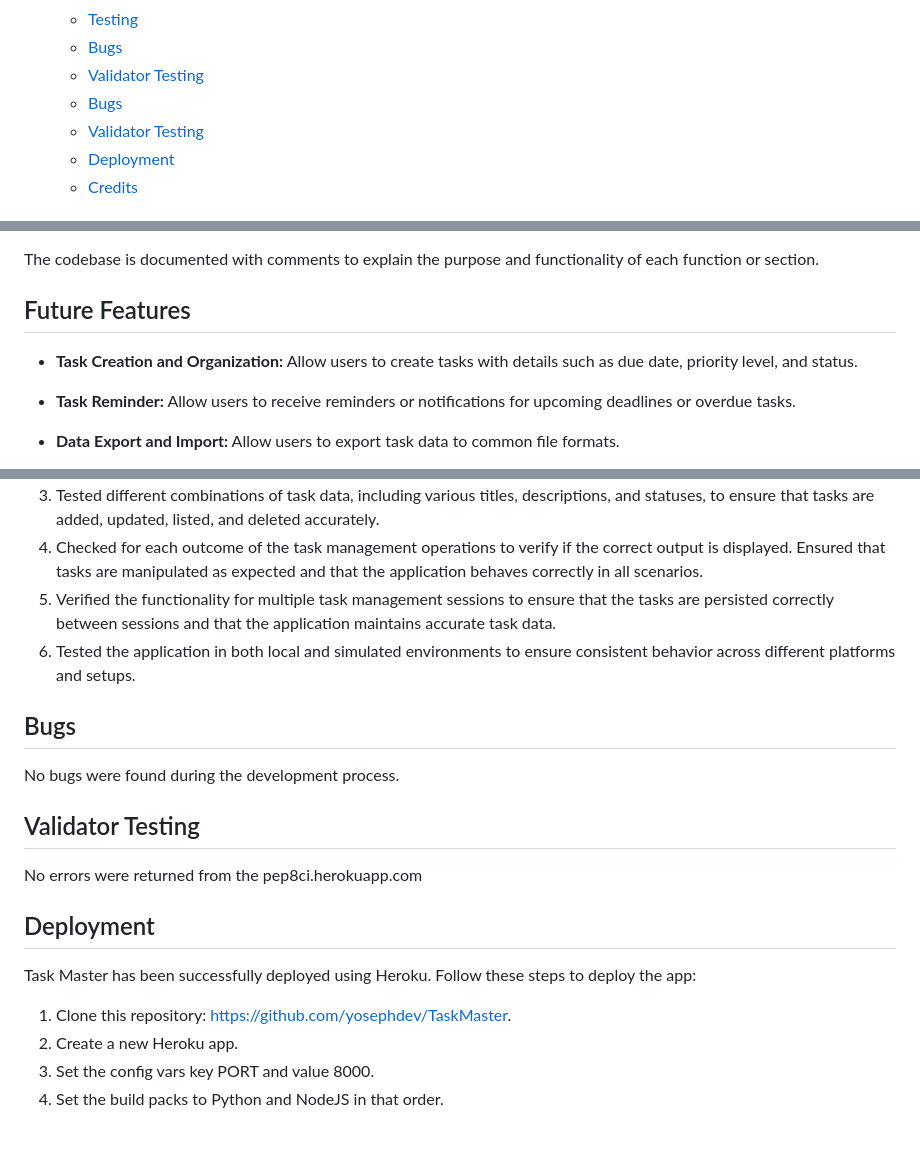
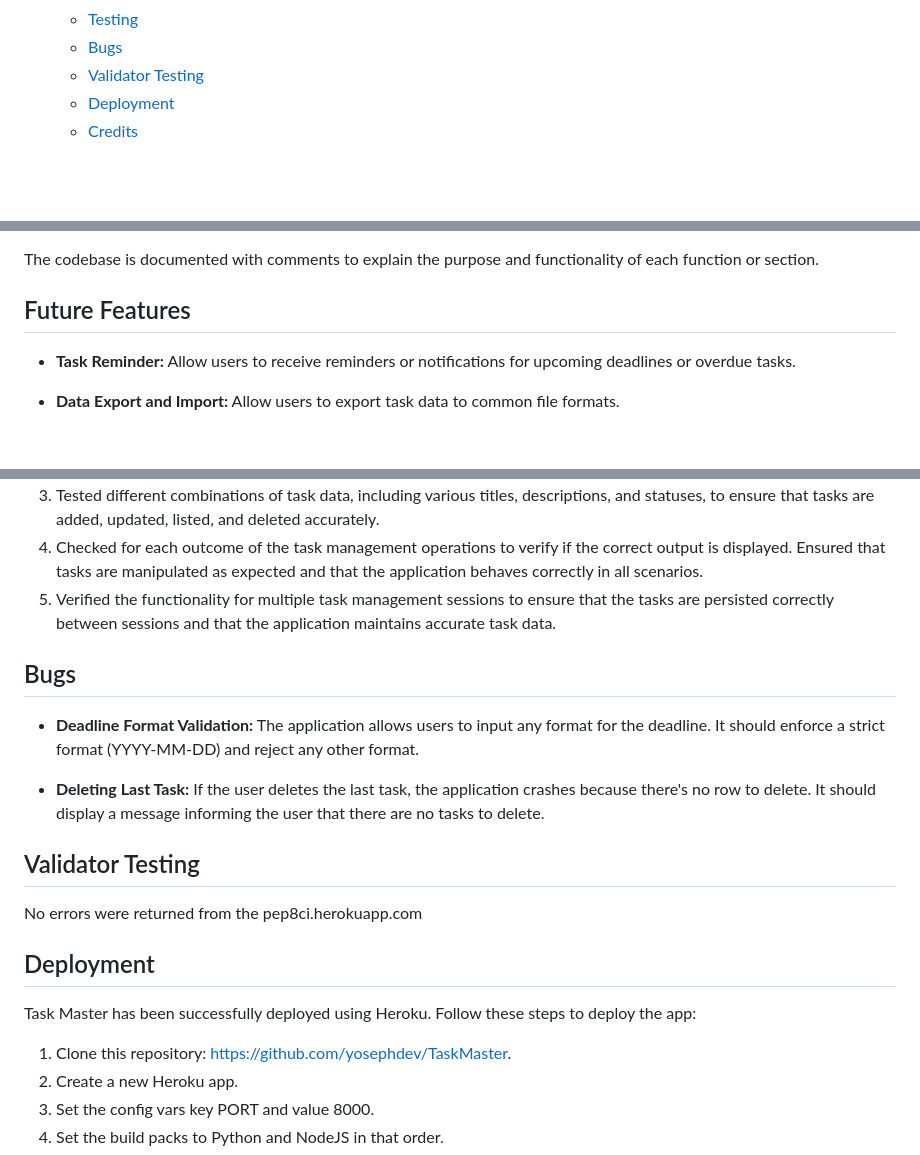
Before and after one commit to yosephdev/task-master, a Markdown page: README.md, 3 parts joined by grey strips. Drawn GitHub-style; blank space fills up the shorter version.

Commit message:
docs: Updated README.md with testing process, bugs, and future features

```diff
--- a/README.md
+++ b/README.md
@@ -19,8 +19,6 @@ Task Master is a Python command-line application designed to help users organize
   - [Testing](#testing)
   - [Bugs](#bugs)
   - [Validator Testing](#validator-testing)
-  - [Bugs](#bugs)
-  - [Validator Testing](#validator-testing)
   - [Deployment](#deployment)
   - [Credits](#credits)
 
@@ -84,8 +82,6 @@ The codebase is documented with comments to explain the purpose and functionalit
 
 ## Future Features
 
-- **Task Creation and Organization:** Allow users to create tasks with details such as due date, priority level, and status.
-
 - **Task Reminder:** Allow users to receive reminders or notifications for upcoming deadlines or overdue tasks.
 
 - **Data Export and Import:** Allow users to export task data to common file formats.
@@ -101,12 +97,12 @@ I have manually tested Task Master by performing the following steps:
 3. Tested different combinations of task data, including various titles, descriptions, and statuses, to ensure that tasks are added, updated, listed, and deleted accurately.
 4. Checked for each outcome of the task management operations to verify if the correct output is displayed. Ensured that tasks are manipulated as expected and that the application behaves correctly in all scenarios.
 5. Verified the functionality for multiple task management sessions to ensure that the tasks are persisted correctly between sessions and that the application maintains accurate task data.
-6. Tested the application in both local and simulated environments to ensure consistent behavior across different platforms and setups.
-
 
 ## Bugs
 
-No bugs were found during the development process.
+- **Deadline Format Validation:** The application allows users to input any format for the deadline. It should enforce a strict format (YYYY-MM-DD) and reject any other format.
+
+- **Deleting Last Task:** If the user deletes the last task, the application crashes because there's no row to delete. It should display a message informing the user that there are no tasks to delete.
 
 ## Validator Testing
 
@@ -116,7 +112,7 @@ No errors were returned from the pep8ci.herokuapp.com
 
 Task Master has been successfully deployed using Heroku. Follow these steps to deploy the app:
 
-1. Clone this repository: https://github.com/yosephdev/TaskMaster.
+1. Clone this repository: <https://github.com/yosephdev/TaskMaster>.
 2. Create a new Heroku app.
 3. Set the config vars key PORT and value 8000.
 4. Set the build packs to Python and NodeJS in that order.
```
Also changed, not shown: other parts of README.md (+3 -3 lines).
